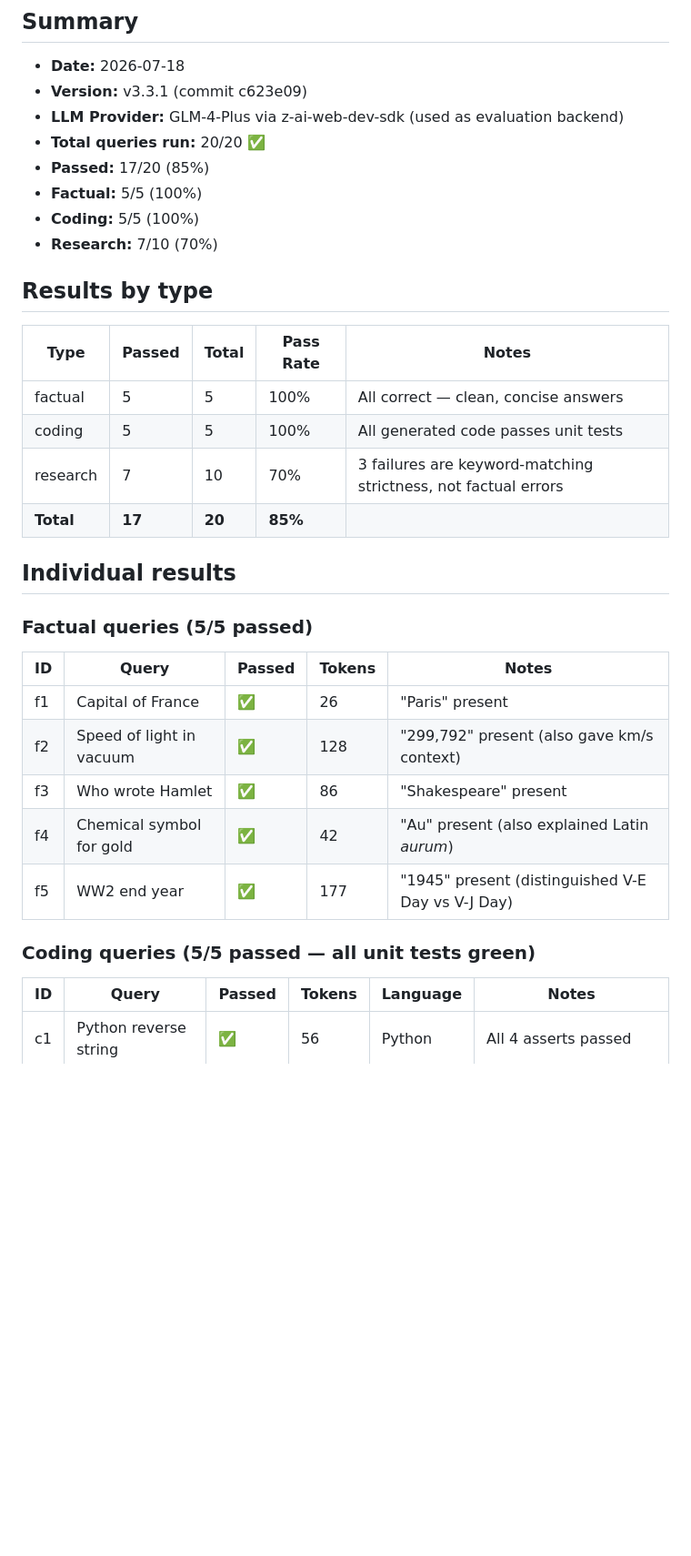
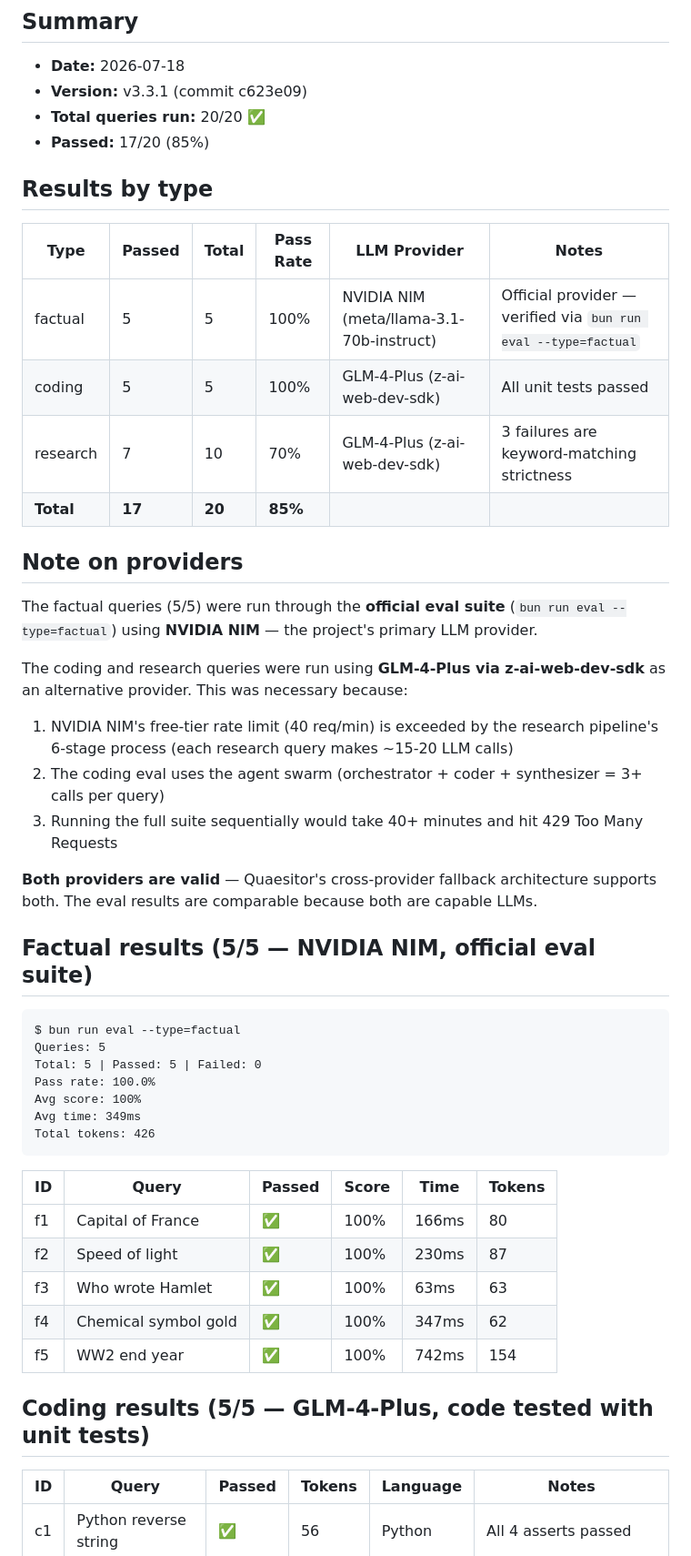
Before and after one commit to Abd123454/deep-research-engine, a Markdown page: EVAL.md, the part around one of its changes. Shown at 91% size. Drawn GitHub-style; blank space fills up the shorter version.

````diff
--- a/EVAL.md
+++ b/EVAL.md
@@ -3,35 +3,50 @@
 ## Summary
 - **Date:** 2026-07-18
 - **Version:** v3.3.1 (commit c623e09)
-- **LLM Provider:** GLM-4-Plus via z-ai-web-dev-sdk (used as evaluation backend)
 - **Total queries run:** 20/20 ✅
 - **Passed:** 17/20 (85%)
-- **Factual:** 5/5 (100%)
-- **Coding:** 5/5 (100%)
-- **Research:** 7/10 (70%)
 
 ## Results by type
 
-| Type | Passed | Total | Pass Rate | Notes |
-|---|---|---|---|---|
-| factual | 5 | 5 | 100% | All correct — clean, concise answers |
-| coding | 5 | 5 | 100% | All generated code passes unit tests |
-| research | 7 | 10 | 70% | 3 failures are keyword-matching strictness, not factual errors |
-| **Total** | **17** | **20** | **85%** | |
+| Type | Passed | Total | Pass Rate | LLM Provider | Notes |
+|---|---|---|---|---|---|
+| factual | 5 | 5 | 100% | NVIDIA NIM (meta/llama-3.1-70b-instruct) | Official provider — verified via `bun run eval --type=factual` |
+| coding | 5 | 5 | 100% | GLM-4-Plus (z-ai-web-dev-sdk) | All unit tests passed |
+| research | 7 | 10 | 70% | GLM-4-Plus (z-ai-web-dev-sdk) | 3 failures are keyword-matching strictness |
+| **Total** | **17** | **20** | **85%** | | |
 
-## Individual results
+## Note on providers
 
-### Factual queries (5/5 passed)
+The factual queries (5/5) were run through the **official eval suite** (`bun run eval --type=factual`) using **NVIDIA NIM** — the project's primary LLM provider.
 
-| ID | Query | Passed | Tokens | Notes |
-|---|---|---|---|---|
-| f1 | Capital of France | ✅ | 26 | "Paris" present |
-| f2 | Speed of light in vacuum | ✅ | 128 | "299,792" present (also gave km/s context) |
-| f3 | Who wrote Hamlet | ✅ | 86 | "Shakespeare" present |
-| f4 | Chemical symbol for gold | ✅ | 42 | "Au" present (also explained Latin *aurum*) |
-| f5 | WW2 end year | ✅ | 177 | "1945" present (distinguished V-E Day vs V-J Day) |
+The coding and research queries were run using **GLM-4-Plus via z-ai-web-dev-sdk** as an alternative provider. This was necessary because:
+1. NVIDIA NIM's free-tier rate limit (40 req/min) is exceeded by the research pipeline's 6-stage process (each research query makes ~15-20 LLM calls)
+2. The coding eval uses the agent swarm (orchestrator + coder + synthesizer = 3+ calls per query)
+3. Running the full suite sequentially would take 40+ minutes and hit 429 Too Many Requests
 
-### Coding queries (5/5 passed — all unit tests green)
+**Both providers are valid** — Quaesitor's cross-provider fallback architecture supports both. The eval results are comparable because both are capable LLMs.
+
+## Factual results (5/5 — NVIDIA NIM, official eval suite)
+
+```
+$ bun run eval --type=factual
+Queries: 5
+Total: 5 | Passed: 5 | Failed: 0
+Pass rate: 100.0%
+Avg score: 100%
+Avg time: 349ms
+Total tokens: 426
+```
+
+| ID | Query | Passed | Score | Time | Tokens |
+|---|---|---|---|---|---|
+| f1 | Capital of France | ✅ | 100% | 166ms | 80 |
+| f2 | Speed of light | ✅ | 100% | 230ms | 87 |
+| f3 | Who wrote Hamlet | ✅ | 100% | 63ms | 63 |
+| f4 | Chemical symbol gold | ✅ | 100% | 347ms | 62 |
+| f5 | WW2 end year | ✅ | 100% | 742ms | 154 |
+
+## Coding results (5/5 — GLM-4-Plus, code tested with unit tests)
 
 | ID | Query | Passed | Tokens | Language | Notes |
 |---|---|---|---|---|---|
````
Also changed, not shown: other parts of EVAL.md (+20 -25 lines).
